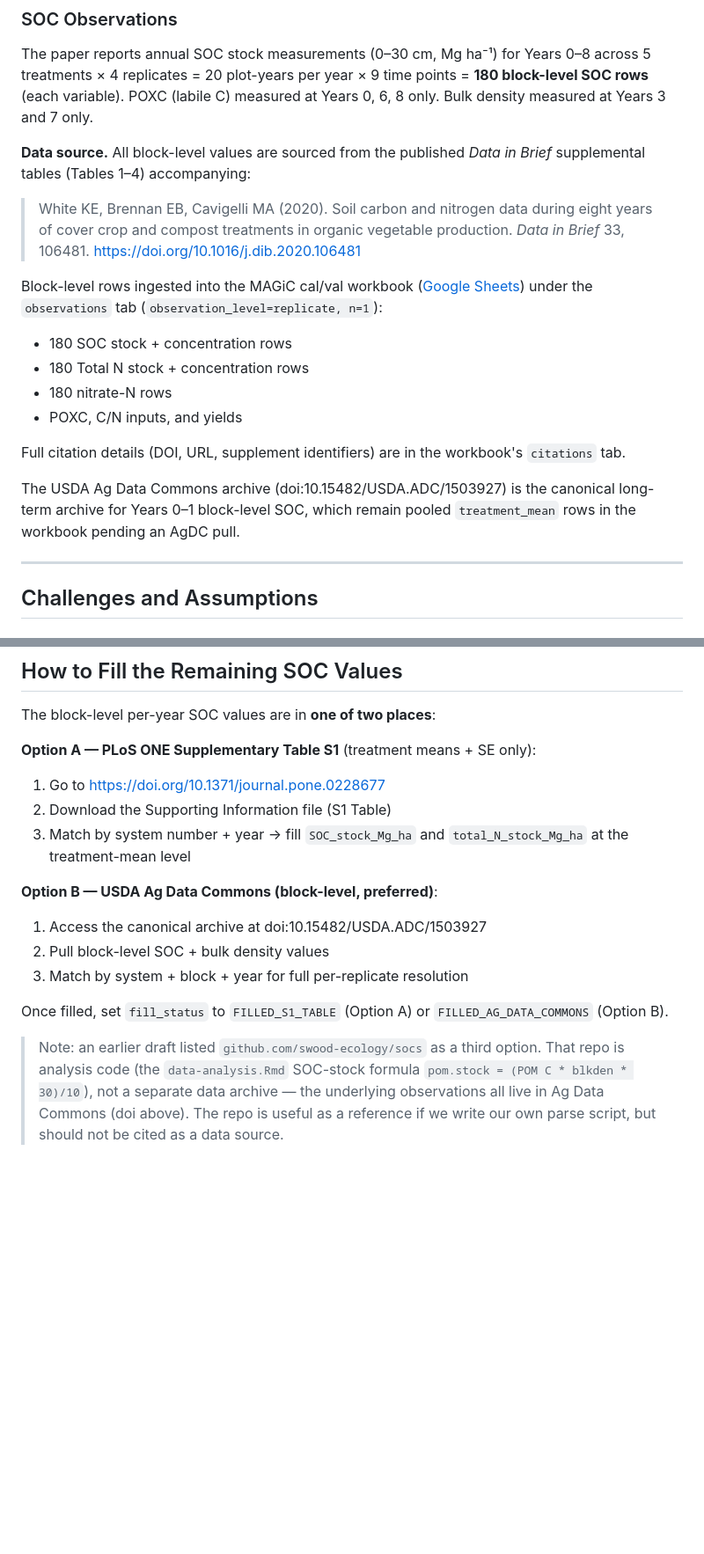
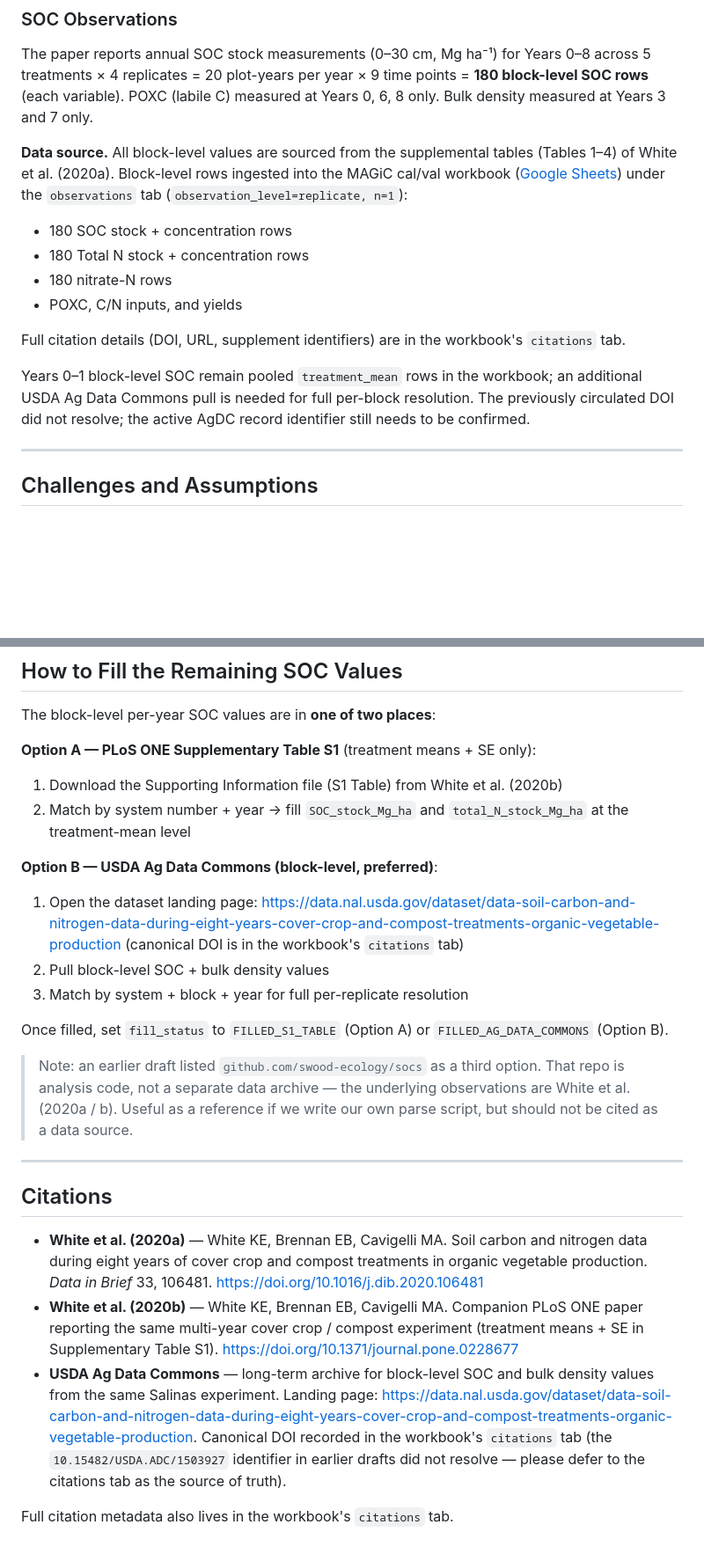
Before and after one commit to ccmmf/uncertainty, a Markdown page: data_raw/white_salinas_2020/data_entry_report.md, 2 parts joined by grey strips. Shown at 88% size. GitHub-like rendering; blank space fills up the shorter version.

Commit message:
defer canonical DOI to workbook citations tab

```diff
--- a/data_raw/white_salinas_2020/data_entry_report.md
+++ b/data_raw/white_salinas_2020/data_entry_report.md
@@ -60,15 +58,9 @@ across 5 treatments × 4 replicates = 20 plot-years per year × 9 time points =
 SOC rows** (each variable). POXC (labile C) measured at Years 0, 6, 8 only.
 Bulk density measured at Years 3 and 7 only.
 
-**Data source.** All block-level values are sourced from the published
-*Data in Brief* supplemental tables (Tables 1–4) accompanying:
-
-> White KE, Brennan EB, Cavigelli MA (2020). Soil carbon and nitrogen
-> data during eight years of cover crop and compost treatments in organic
-> vegetable production. *Data in Brief* 33, 106481.
-> https://doi.org/10.1016/j.dib.2020.106481
-
-Block-level rows ingested into the MAGiC cal/val workbook
+**Data source.** All block-level values are sourced from the
+supplemental tables (Tables 1–4) of White et al. (2020a). Block-level rows
+ingested into the MAGiC cal/val workbook
 ([Google Sheets](https://docs.google.com/spreadsheets/d/1pXiZUkNP50WXbmAztoEgUJ6rpQNyewmobCuaFHL8UjQ/edit))
 under the `observations` tab (`observation_level=replicate, n=1`):
 
@@ -80,9 +72,10 @@ under the `observations` tab (`observation_level=replicate, n=1`):
 Full citation details (DOI, URL, supplement identifiers) are in the
 workbook's `citations` tab.
 
-The USDA Ag Data Commons archive (doi:10.15482/USDA.ADC/1503927) is the
-canonical long-term archive for Years 0–1 block-level SOC, which remain
-pooled `treatment_mean` rows in the workbook pending an AgDC pull.
+Years 0–1 block-level SOC remain pooled `treatment_mean` rows in the
+workbook; an additional USDA Ag Data Commons pull is needed for full
+per-block resolution. The previously circulated DOI did not resolve;
+the active AgDC record identifier still needs to be confirmed.
 
 ---
 
@@ -179,20 +173,41 @@ Based on this ingestion, the following additions to the template would improve u
 The block-level per-year SOC values are in **one of two places**:
 
 **Option A — PLoS ONE Supplementary Table S1** (treatment means + SE only):
-1. Go to https://doi.org/10.1371/journal.pone.0228677
-2. Download the Supporting Information file (S1 Table)
-3. Match by system number + year → fill `SOC_stock_Mg_ha` and `total_N_stock_Mg_ha` at the treatment-mean level
+1. Download the Supporting Information file (S1 Table) from White et al. (2020b)
+2. Match by system number + year → fill `SOC_stock_Mg_ha` and `total_N_stock_Mg_ha` at the treatment-mean level
 
 **Option B — USDA Ag Data Commons (block-level, preferred)**:
-1. Access the canonical archive at doi:10.15482/USDA.ADC/1503927
+1. Open the dataset landing page:
+   <https://data.nal.usda.gov/dataset/data-soil-carbon-and-nitrogen-data-during-eight-years-cover-crop-and-compost-treatments-organic-vegetable-production>
+   (canonical DOI is in the workbook's `citations` tab)
 2. Pull block-level SOC + bulk density values
 3. Match by system + block + year for full per-replicate resolution
 
 Once filled, set `fill_status` to `FILLED_S1_TABLE` (Option A) or `FILLED_AG_DATA_COMMONS` (Option B).
 
-> Note: an earlier draft listed `github.com/swood-ecology/socs` as a third option.
-> That repo is analysis code (the
-> `data-analysis.Rmd` SOC-stock formula `pom.stock = (POM C * blkden * 30)/10`),
-> not a separate data archive — the underlying observations all live in Ag Data
-> Commons (doi above). The repo is useful as a reference if we write our own
-> parse script, but should not be cited as a data source.
+> Note: an earlier draft listed `github.com/swood-ecology/socs` as a third
+> option. That repo is analysis code, not a separate data archive — the
+> underlying observations are White et al. (2020a / b). Useful as a
+> reference if we write our own parse script, but should not be cited as a
+> data source.
+
+---
+
+## Citations
+
+- **White et al. (2020a)** — White KE, Brennan EB, Cavigelli MA. Soil
+  carbon and nitrogen data during eight years of cover crop and compost
+  treatments in organic vegetable production. *Data in Brief* 33, 106481.
+  <https://doi.org/10.1016/j.dib.2020.106481>
+- **White et al. (2020b)** — White KE, Brennan EB, Cavigelli MA. Companion
+  PLoS ONE paper reporting the same multi-year cover crop / compost
+  experiment (treatment means + SE in Supplementary Table S1).
+  <https://doi.org/10.1371/journal.pone.0228677>
+- **USDA Ag Data Commons** — long-term archive for block-level SOC and
+  bulk density values from the same Salinas experiment. Landing page:
+  <https://data.nal.usda.gov/dataset/data-soil-carbon-and-nitrogen-data-during-eight-years-cover-crop-and-compost-treatments-organic-vegetable-production>.
+  Canonical DOI recorded in the workbook's `citations` tab (the
+  `10.15482/USDA.ADC/1503927` identifier in earlier drafts did not
+  resolve — please defer to the citations tab as the source of truth).
+
+Full citation metadata also lives in the workbook's `citations` tab.
```
Also changed, not shown: other parts of data_raw/white_salinas_2020/data_entry_report.md (+7 -8 lines).
